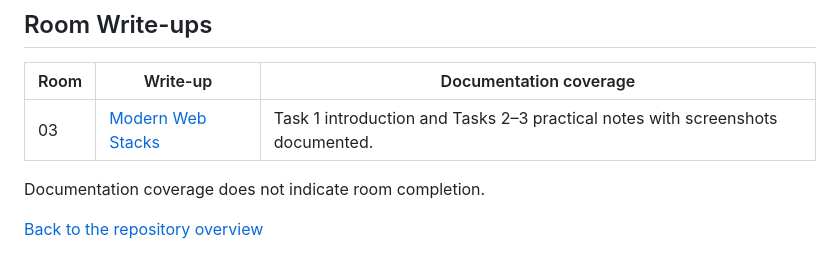
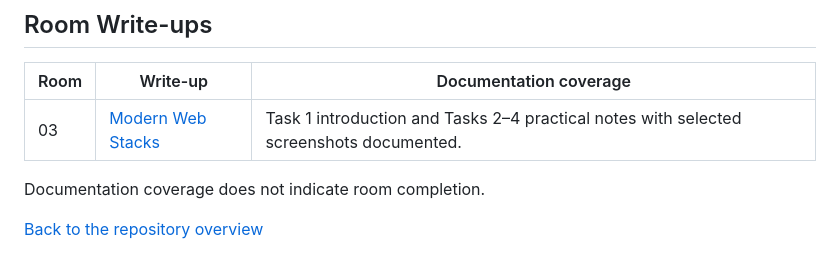
Before and after one commit to 369tsukuyomi369/THM-Jr-Penetration-Tester, a Markdown page: 05-web-application-security-fundamentals/README.md, the part around the change. Drawn GitHub-style.

Commit message:
docs: add Task 4 Django notes and lab observations

```diff
--- a/05-web-application-security-fundamentals/README.md
+++ b/05-web-application-security-fundamentals/README.md
@@ -6,7 +6,7 @@ Notes and walkthroughs for this section of the [TryHackMe Jr Penetration Tester
 
 | Room | Write-up | Documentation coverage |
 | --- | --- | --- |
-| 03 | [Modern Web Stacks](./03-modern-web-stacks.md) | Task 1 introduction and Tasks 2–3 practical notes with screenshots documented. |
+| 03 | [Modern Web Stacks](./03-modern-web-stacks.md) | Task 1 introduction and Tasks 2–4 practical notes with selected screenshots documented. |
 
 Documentation coverage does not indicate room completion.
 
```
Also changed, not shown: 05-web-application-security-fundamentals/03-modern-web-stacks.md (+70 -2 lines), 05-web-application-security-fundamentals/assets/modern-web-stacks/django-database-version-check.png (added).
